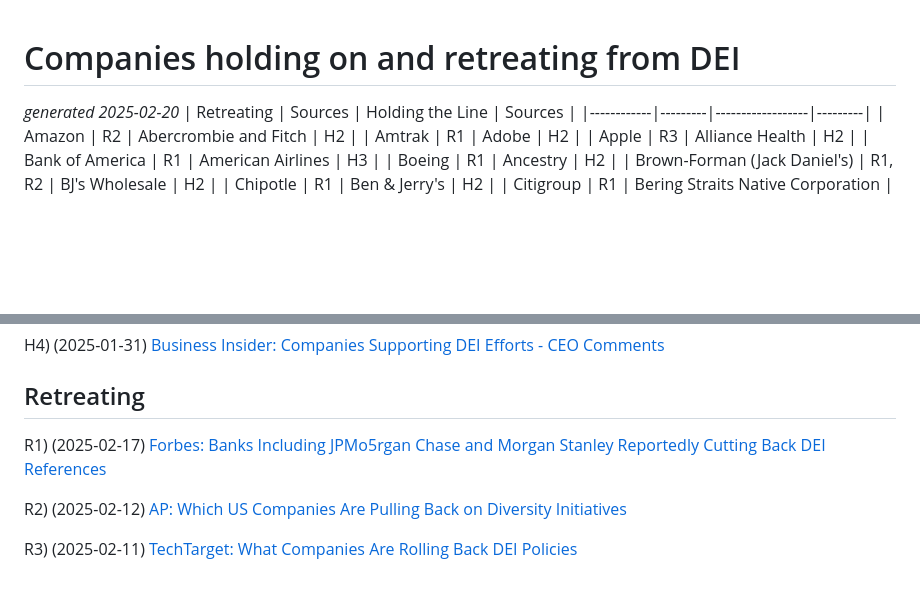
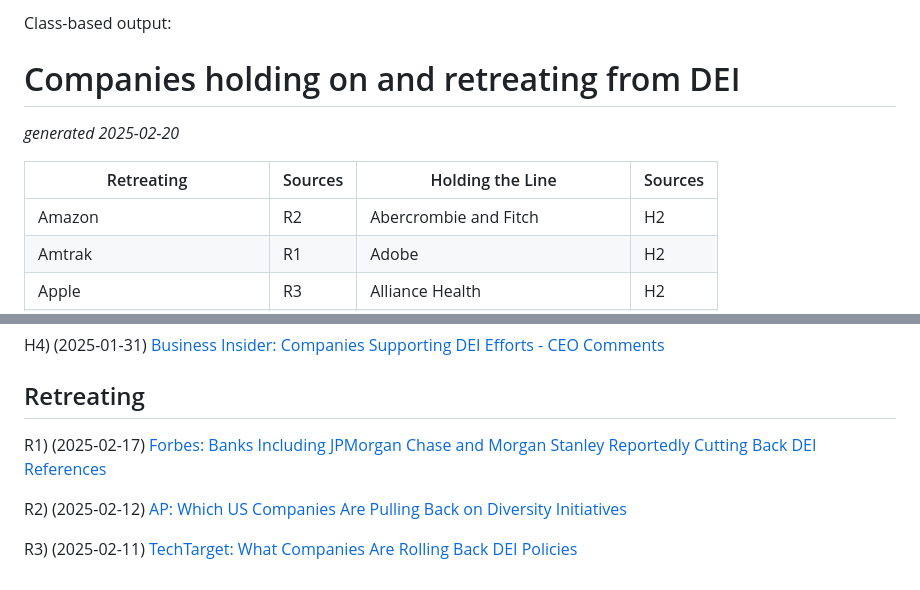
Before and after one commit to judell/dei-tracker, a Markdown page: dei.md, 2 parts joined by grey strips. Drawn GitHub-style; blank space fills up the shorter version.

Commit message:
regenerate

```diff
--- a/dei.md
+++ b/dei.md
@@ -1,5 +1,7 @@
+Class-based output:
 # Companies holding on and retreating from DEI
 *generated 2025-02-20*
+
 | Retreating | Sources | Holding the Line | Sources |
 |------------|---------|------------------|---------|
 | Amazon | R2 | Abercrombie and Fitch | H2 |
@@ -63,7 +65,7 @@ H4) (2025-01-31) [Business Insider: Companies Supporting DEI Efforts - CEO Comme
 ## Retreating
 
 
-R1) (2025-02-17) [Forbes: Banks Including JPMo5rgan Chase and Morgan Stanley Reportedly Cutting Back DEI References](https://www.forbes.com/sites/conormurray/2025/02/17/banks-including-jpmorgan-chase-and-morgan-stanley-reportedly-cutting-back-dei-references-here-are-all-the-companies-rolling-back-dei/)
+R1) (2025-02-17) [Forbes: Banks Including JPMorgan Chase and Morgan Stanley Reportedly Cutting Back DEI References](https://www.forbes.com/sites/conormurray/2025/02/17/banks-including-jpmorgan-chase-and-morgan-stanley-reportedly-cutting-back-dei-references-here-are-all-the-companies-rolling-back-dei/)
 
 R2) (2025-02-12) [AP: Which US Companies Are Pulling Back on Diversity Initiatives](https://www.ap.org/news-highlights/spotlights/2025/which-us-companies-are-pulling-back-on-diversity-initiatives/)
 
```
